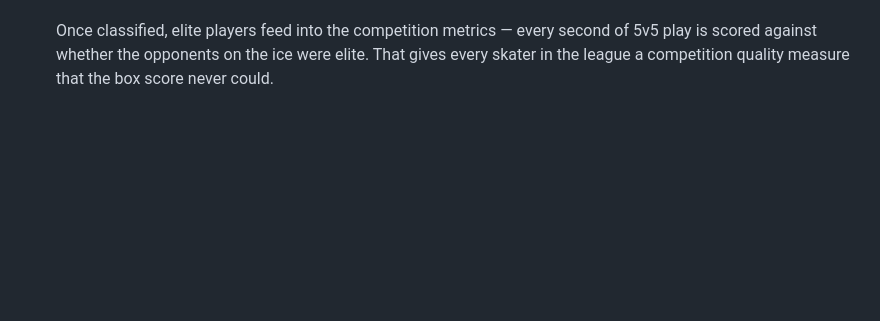
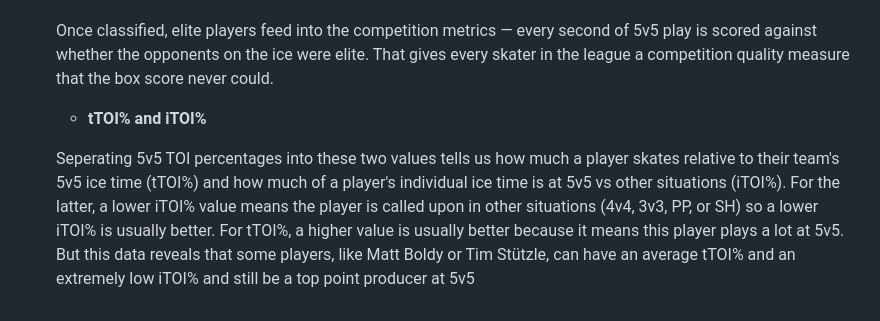
Before and after one commit to oiler/nhldata, a Markdown page: README.md, the part around the change. Rendered like a GitHub page; blank space fills up the shorter version.

Commit message:
v1.23.3 - update readme with tTOI and iTOI

```diff
--- a/README.md
+++ b/README.md
@@ -52,3 +52,7 @@ A multi-page Dash app serves all of the data. Everything is filterable by date r
   Elite status identifies the top forwards and defensemen by 5v5 production and deployment. Forwards clear thresholds on P/60, team ice time share, and multi-situational usage. Defensemen qualify through production, deployment against top forwards, or both.
 
   Once classified, elite players feed into the competition metrics — every second of 5v5 play is scored against whether the opponents on the ice were elite. That gives every skater in the league a competition quality measure that the box score never could.
+
+  - **tTOI% and iTOI%**
+
+  Seperating 5v5 TOI percentages into these two values tells us how much a player skates relative to their team's 5v5 ice time (tTOI%) and how much of a player's individual ice time is at 5v5 vs other situations (iTOI%). For the latter, a lower iTOI% value means the player is called upon in other situations (4v4, 3v3, PP, or SH) so a lower iTOI% is usually better. For tTOI%, a higher value is usually better because it means this player plays a lot at 5v5. But this data reveals that some players, like Matt Boldy or Tim Stützle, can have an average tTOI% and an extremely low iTOI% and still be a top point producer at 5v5
```
